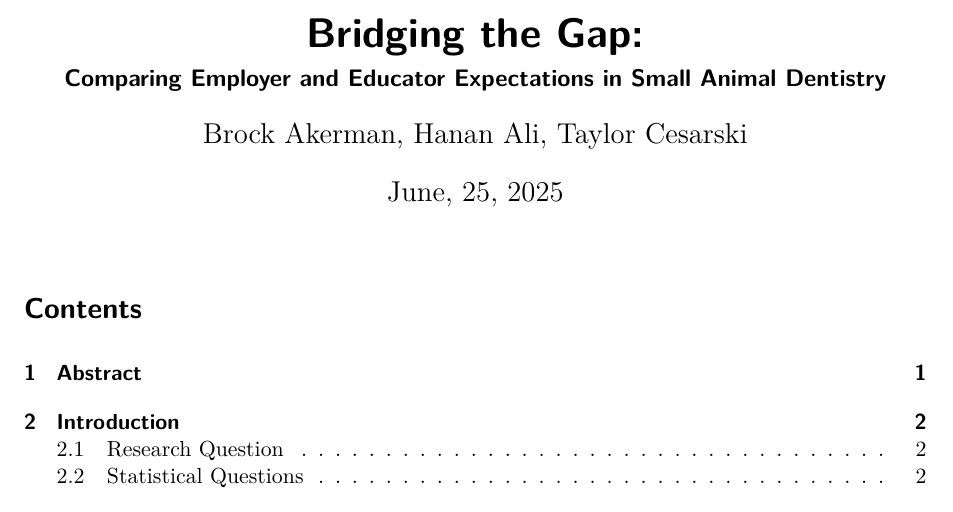
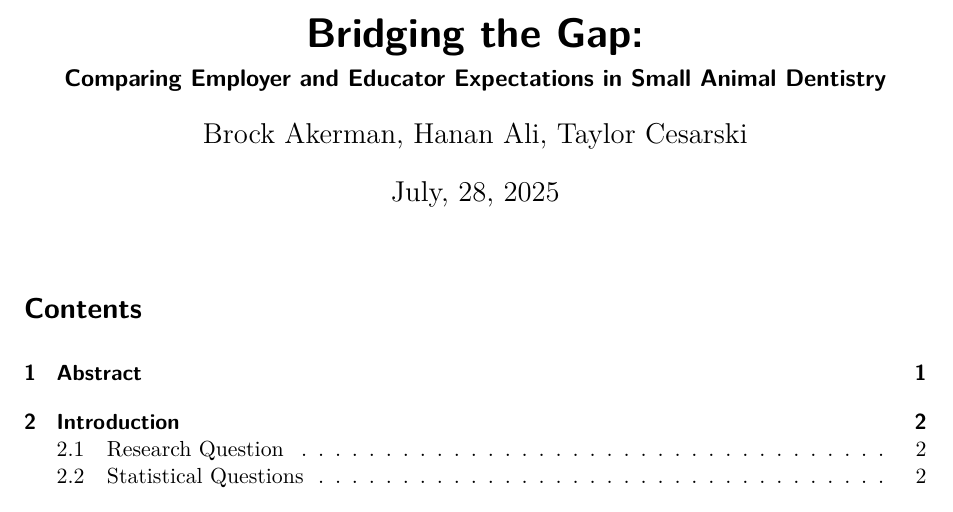
Before and after one commit to Bakerman1982/ST542_ConsultProj, a Quarto document (Final Project.qmd): part of page 1 of 20, cut so that both start at the same text. Rendered offline with R 4.5, knitr and Pandoc in place of Quarto, then LaTeX, with nearby package versions; some code elsewhere in the file could not run offline; column names are cleaned by a stand-in for the janitor package.

Commit message:
Refresh and load to main

```diff
--- a/Final Project.qmd
+++ b/Final Project.qmd
@@ -2,7 +2,7 @@
 title: "Bridging the Gap:"
 subtitle: "Comparing Employer and Educator Expectations in Small Animal Dentistry"
 author: Brock Akerman, Hanan Ali, Taylor Cesarski
-date: "June, 25, 2025"
+date: "July, 28, 2025"
 bibliography: references.bib
 # csl: apa.csl  # Optional: uncomment and provide a CSL file for citation styling (e.g., APA, MLA)
 format:
@@ -30,8 +30,9 @@ header-includes:
   - \numberwithin{figure}{section}
   - \numberwithin{table}{section}
   - \usepackage{etoolbox}
+  - \makeatletter
   - \patchcmd{\maketitle}{\thispagestyle{plain}}{\thispagestyle{plain}\newpage}{}{}
-
+  - \makeatother
 ---
 
 
```
Also changed, not shown: Final-Project.pdf, Final-Project.tex, Final-Project_files/figure-pdf/Data_Desc_01-1.pdf, Final-Project_files/figure-pdf/Data_Desc_02-1.pdf, Final-Project_files/figure-pdf/Data_Desc_03-1.pdf, Final-Project_files/figure-pdf/formatgraph-1.pdf, Final-Project_files/figure-pdf/question_7a-1.pdf.
